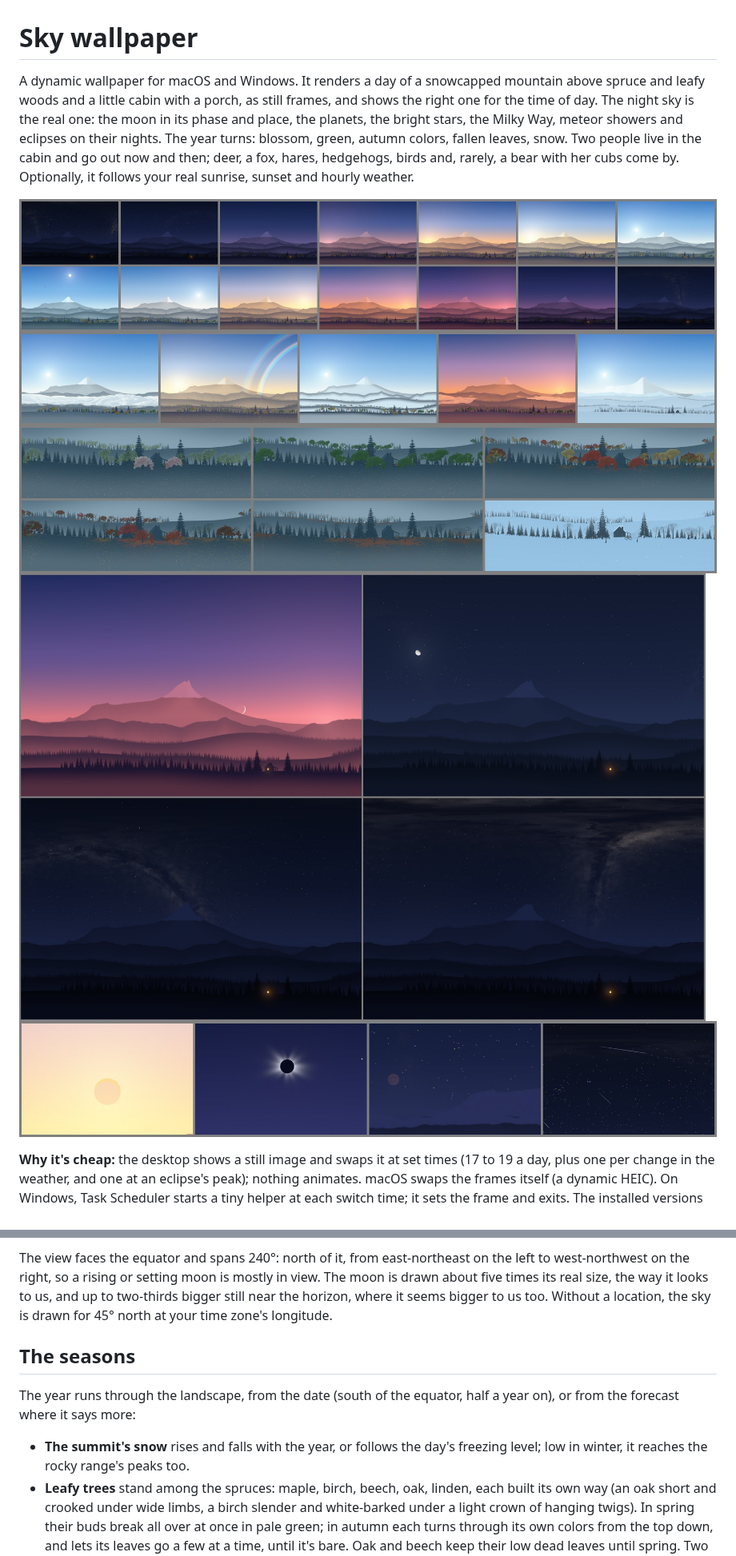
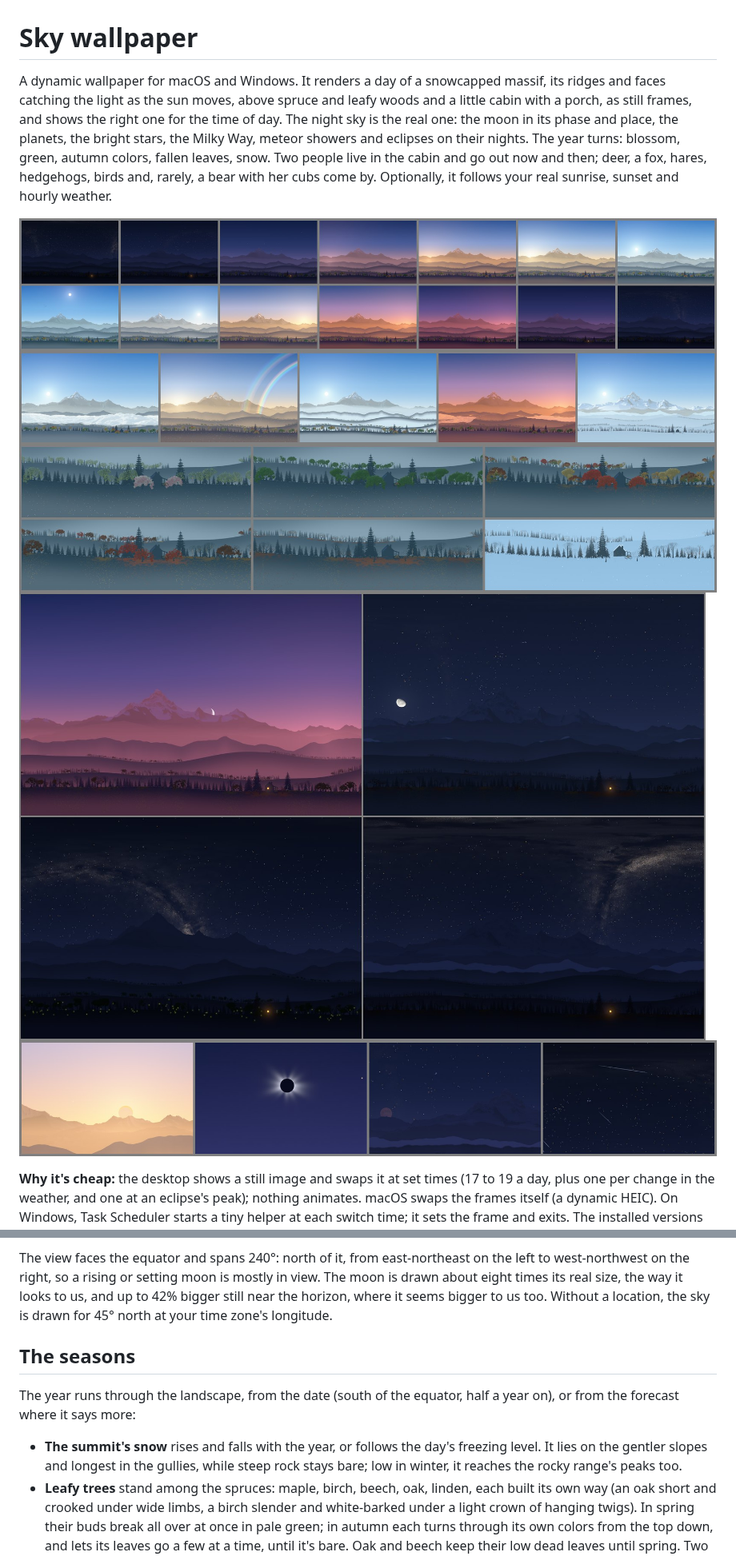
Before and after one commit to corpaci/sky-wallpaper, a Markdown page: README.md, 2 parts joined by grey strips. Shown at 80% size. Drawn GitHub-style; pictures changed too: docs/night.jpg, docs/preview.jpg, docs/rare.jpg.

```diff
--- a/README.md
+++ b/README.md
@@ -1,14 +1,15 @@
 # Sky wallpaper
 
 A dynamic wallpaper for macOS and Windows. It renders a day of a snowcapped
-mountain above spruce and leafy woods and a little cabin with a porch, as
-still frames, and shows the right one for the time of day. The night sky is
-the real one: the moon in its phase and place, the planets, the bright
-stars, the Milky Way, meteor showers and eclipses on their nights. The
-year turns: blossom, green, autumn colors, fallen leaves, snow. Two people
-live in the cabin and go out now and then; deer, a fox, hares, hedgehogs,
-birds and, rarely, a bear with her cubs come by. Optionally, it follows
-your real sunrise, sunset and hourly weather.
+massif, its ridges and faces catching the light as the sun moves, above
+spruce and leafy woods and a little cabin with a porch, as still frames, and
+shows the right one for the time of day. The night sky is the real one: the
+moon in its phase and place, the planets, the bright stars, the Milky Way,
+meteor showers and eclipses on their nights. The year turns: blossom, green,
+autumn colors, fallen leaves, snow. Two people live in the cabin and go out
+now and then; deer, a fox, hares, hedgehogs, birds and, rarely, a bear with
+her cubs come by. Optionally, it follows your real sunrise, sunset and
+hourly weather.
 
 ![The frames of one clear October day, from midnight to night](docs/preview.jpg)
 ![Overcast as a sea of clouds, after rain, fog lakes, cloudy as a broken sea, the morning after snow](docs/weather.jpg)
@@ -134,17 +135,19 @@ hour each frame shows:
 
 The view faces the equator and spans 240°: north of it, from east-northeast
 on the left to west-northwest on the right, so a rising or setting moon is
-mostly in view. The moon is drawn about five times its real size, the way
-it looks to us, and up to two-thirds bigger still near the horizon, where it
-seems bigger to us too. Without a location, the sky is drawn for 45° north
-at your time zone's longitude.
+mostly in view. The moon is drawn about eight times its real size, the way
+it looks to us, and up to 42% bigger still near the horizon, where it seems
+bigger to us too. Without a location, the sky is drawn for 45° north at your
+time zone's longitude.
 
 ## The seasons
 
 The year runs through the landscape, from the date (south of the equator,
 half a year on), or from the forecast where it says more:
 - **The summit's snow** rises and falls with the year, or follows the day's
-  freezing level; low in winter, it reaches the rocky range's peaks too.
+  freezing level. It lies on the gentler slopes and longest in the gullies,
+  while steep rock stays bare; low in winter, it reaches the rocky range's
+  peaks too.
 - **Leafy trees** stand among the spruces: maple, birch, beech, oak, linden,
   each built its own way (an oak short and crooked under wide limbs, a birch
   slender and white-barked under a light crown of hanging twigs). In spring
```
Also changed, not shown: docs/NOTES.md (+30 -9 lines), 6 other files.
